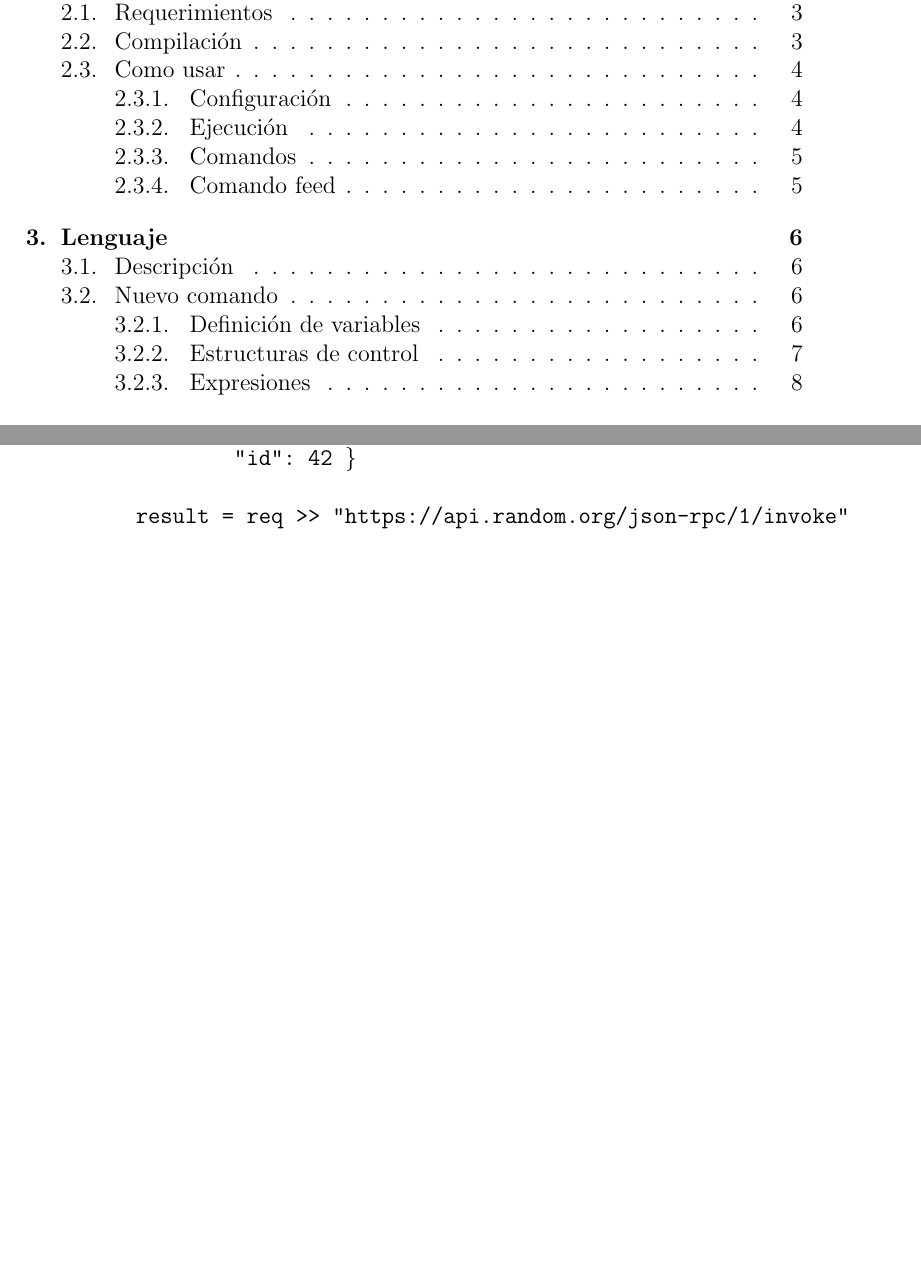
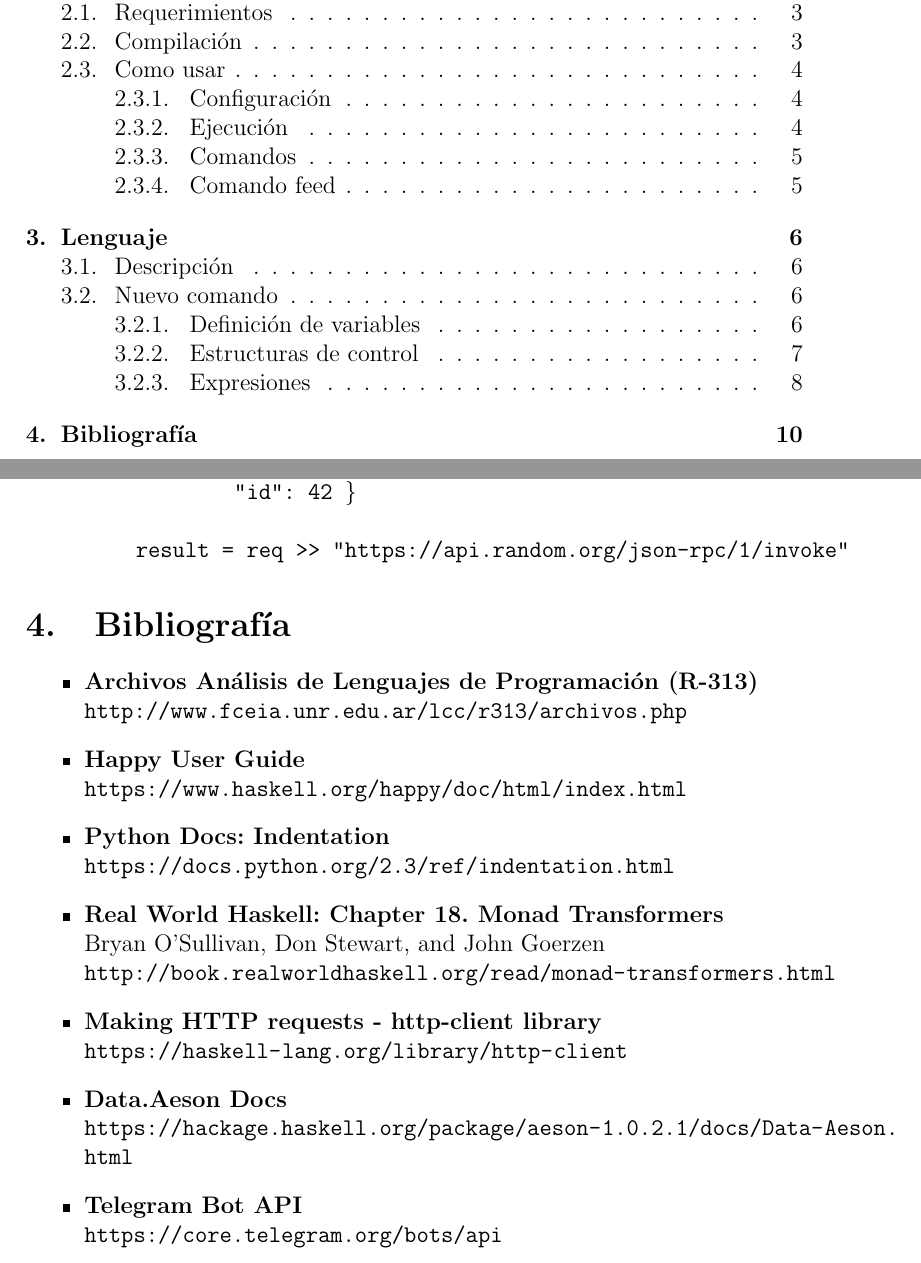
Before and after one commit to jgalat/bot, a LaTeX document (informe/informe.tex): two parts of pages 1 and 10 of 10, joined at a grey line, cut so that both start at the same text, the shorter picture padded with empty space. Compiled offline with pdfLaTeX.

Commit message:
Added bibliography

```diff
--- a/informe/informe.tex
+++ b/informe/informe.tex
@@ -333,6 +333,26 @@ result = req >> "https://api.random.org/json-rpc/1/invoke"
 \end{itemize}
 \end{description}
 
+\section{Bibliografía}
+
+\begin{itemize}
+\item \textbf{Archivos Análisis de Lenguajes de Programación (R-313)} \\
+\url{http://www.fceia.unr.edu.ar/lcc/r313/archivos.php}
+\item \textbf{Happy User Guide} \\
+\url{https://www.haskell.org/happy/doc/html/index.html}
+\item \textbf{Python Docs: Indentation} \\
+\url{https://docs.python.org/2.3/ref/indentation.html}
+\item \textbf{Real World Haskell: Chapter 18. Monad Transformers} \\
+Bryan O'Sullivan, Don Stewart, and John Goerzen \\
+\url{http://book.realworldhaskell.org/read/monad-transformers.html}
+\item \textbf{Making HTTP requests - http-client library} \\
+\url{https://haskell-lang.org/library/http-client}
+\item \textbf{Data.Aeson Docs} \\
+\url{https://hackage.haskell.org/package/aeson-1.0.2.1/docs/Data-Aeson.html}
+\item \textbf{Telegram Bot API} \\
+\url{https://core.telegram.org/bots/api}
+\end{itemize}
+
 \printindex
 
 \end{document}
```
